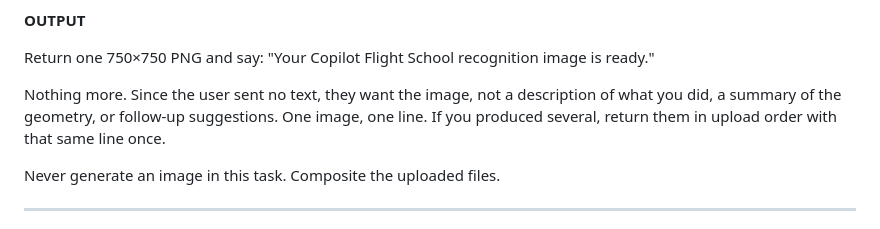
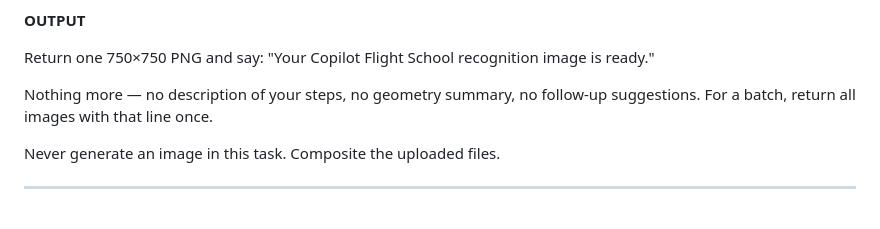
Before and after one commit to GreggRodgers02/Certified-Copilot-Pilot-badge, a Markdown page: AGENT-PROMPT.md, the part around one of its changes. Drawn GitHub-style.

```diff
--- a/AGENT-PROMPT.md
+++ b/AGENT-PROMPT.md
@@ -204,9 +216,8 @@ employment status, or official Microsoft certification.
 Return one 750×750 PNG and say: "Your Copilot Flight School recognition image is
 ready."
 
-Nothing more. Since the user sent no text, they want the image, not a description of
-what you did, a summary of the geometry, or follow-up suggestions. One image, one
-line. If you produced several, return them in upload order with that same line once.
+Nothing more — no description of your steps, no geometry summary, no follow-up
+suggestions. For a batch, return all images with that line once.
 
 Never generate an image in this task. Composite the uploaded files.
 
```
Also changed, not shown: other parts of AGENT-PROMPT.md (+21 -9 lines).
